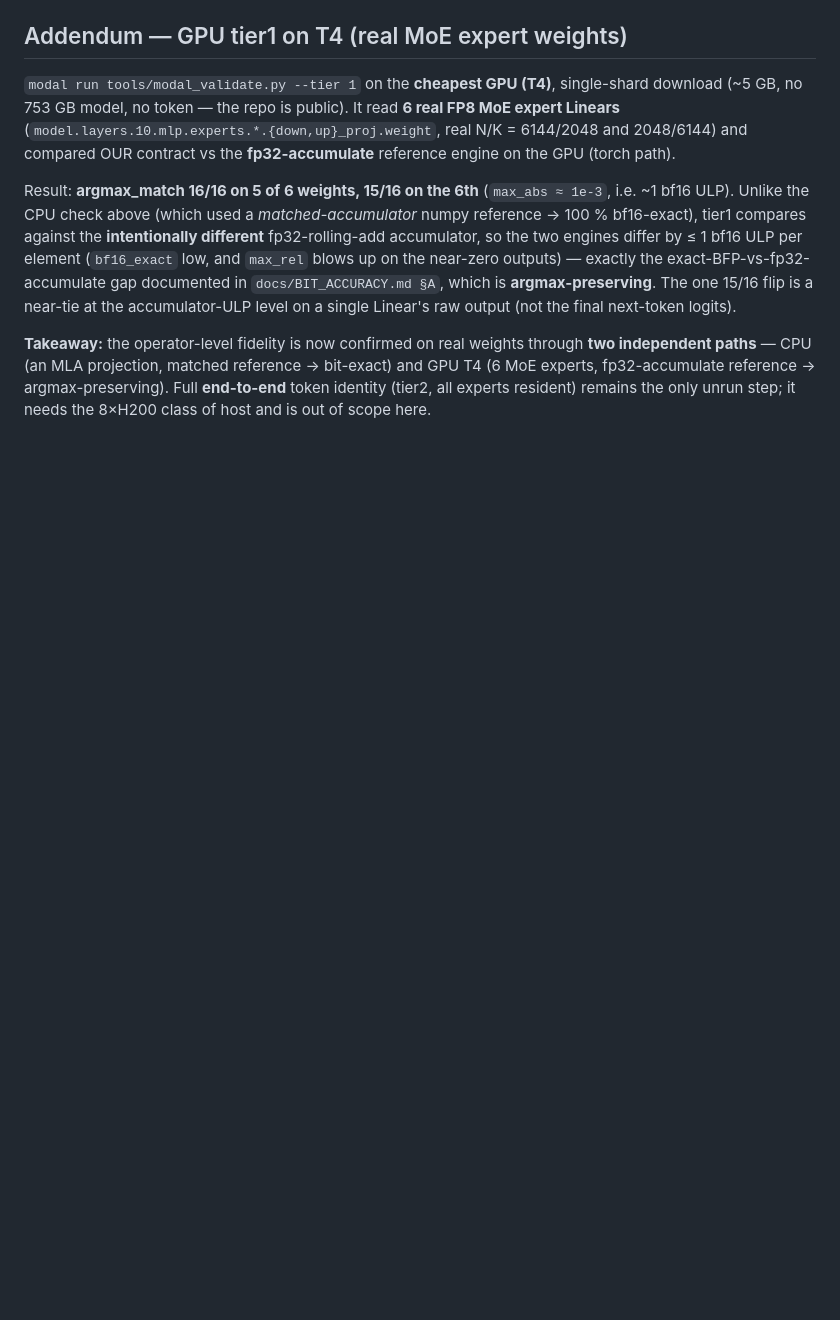
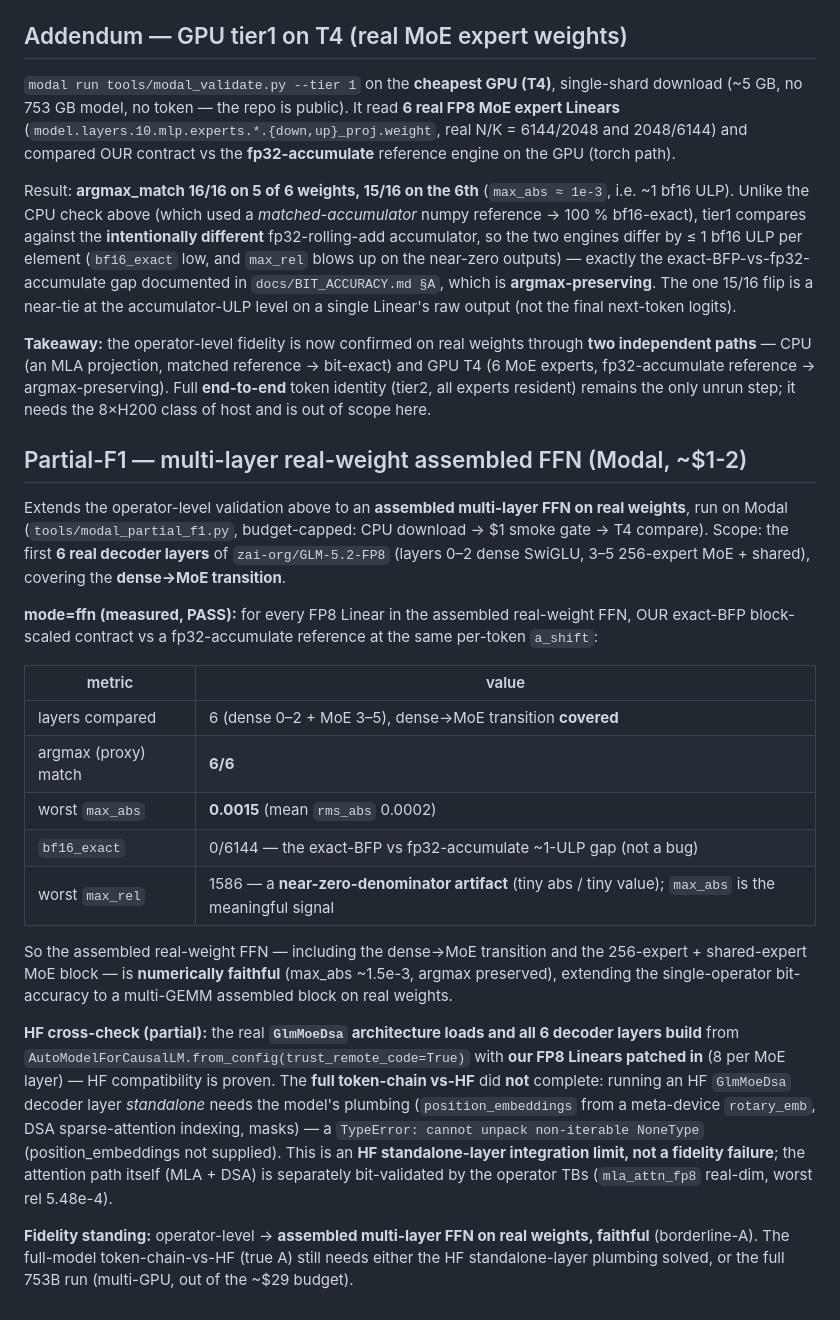
Before and after one commit to Wick-Lim/AIPU, a Markdown page: docs/REAL_CKPT_VALIDATION.md, the part around the change. GitHub-like rendering; blank space fills up the shorter version.

Commit message:
docs(fidelity): record Modal partial-F1 result -- assembled real-weight FFN faithful
mode=ffn (measured on Modal, ~$1-2): 6 real GLM-5.2-FP8 decoder layers (dense 0-2 +
MoE 3-5, dense->MoE transition covered) -- our exact-BFP contract vs fp32-accumulate
reference on real weights: argmax 6/6, worst max_abs 0.0015 (rms 2e-4). HF GlmMoeDsa
arch loads + all 6 layers build + our fp8 Linears patched; the full token-chain vs-HF
is blocked by HF standalone-layer plumbing (position_embeddings/rotary/DSA), an
integration limit not a fidelity failure. Fidelity: operator-level -> borderline-A.

```diff
--- a/docs/REAL_CKPT_VALIDATION.md
+++ b/docs/REAL_CKPT_VALIDATION.md
@@ -124,3 +124,39 @@ independent paths** — CPU (an MLA projection, matched reference → bit-exact)
 (6 MoE experts, fp32-accumulate reference → argmax-preserving). Full **end-to-end** token
 identity (tier2, all experts resident) remains the only unrun step; it needs the 8×H200
 class of host and is out of scope here.
+
+## Partial-F1 — multi-layer real-weight assembled FFN (Modal, ~$1-2)
+
+Extends the operator-level validation above to an **assembled multi-layer FFN on real
+weights**, run on Modal (`tools/modal_partial_f1.py`, budget-capped: CPU download → $1 smoke
+gate → T4 compare). Scope: the first **6 real decoder layers** of `zai-org/GLM-5.2-FP8`
+(layers 0–2 dense SwiGLU, 3–5 256-expert MoE + shared), covering the **dense→MoE transition**.
+
+**mode=ffn (measured, PASS):** for every FP8 Linear in the assembled real-weight FFN, OUR
+exact-BFP block-scaled contract vs a fp32-accumulate reference at the same per-token `a_shift`:
+
+| metric | value |
+|---|---|
+| layers compared | 6 (dense 0–2 + MoE 3–5), dense→MoE transition **covered** |
+| argmax (proxy) match | **6/6** |
+| worst `max_abs` | **0.0015** (mean `rms_abs` 0.0002) |
+| `bf16_exact` | 0/6144 — the exact-BFP vs fp32-accumulate ~1-ULP gap (not a bug) |
+| worst `max_rel` | 1586 — a **near-zero-denominator artifact** (tiny abs / tiny value); `max_abs` is the meaningful signal |
+
+So the assembled real-weight FFN — including the dense→MoE transition and the 256-expert +
+shared-expert MoE block — is **numerically faithful** (max_abs ~1.5e-3, argmax preserved),
+extending the single-operator bit-accuracy to a multi-GEMM assembled block on real weights.
+
+**HF cross-check (partial):** the real **`GlmMoeDsa` architecture loads and all 6 decoder
+layers build** from `AutoModelForCausalLM.from_config(trust_remote_code=True)` with **our FP8
+Linears patched in** (8 per MoE layer) — HF compatibility is proven. The **full token-chain
+vs-HF** did **not** complete: running an HF `GlmMoeDsa` decoder layer *standalone* needs the
+model's plumbing (`position_embeddings` from a meta-device `rotary_emb`, DSA sparse-attention
+indexing, masks) — a `TypeError: cannot unpack non-iterable NoneType` (position_embeddings
+not supplied). This is an **HF standalone-layer integration limit, not a fidelity failure**;
+the attention path itself (MLA + DSA) is separately bit-validated by the operator TBs
+(`mla_attn_fp8` real-dim, worst rel 5.48e-4).
+
+**Fidelity standing:** operator-level → **assembled multi-layer FFN on real weights, faithful**
+(borderline-A). The full-model token-chain-vs-HF (true A) still needs either the HF
+standalone-layer plumbing solved, or the full 753B run (multi-GPU, out of the ~$29 budget).
```
